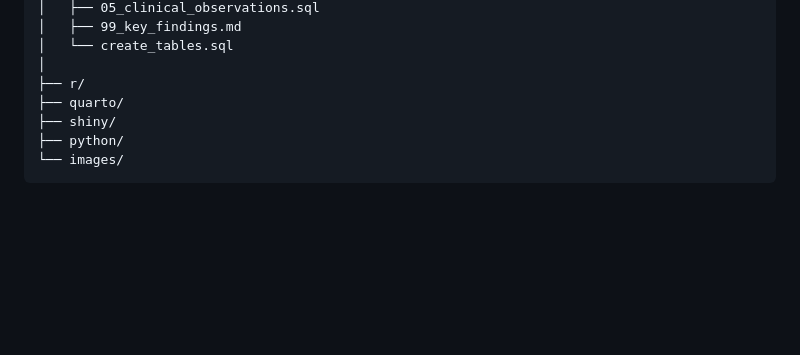
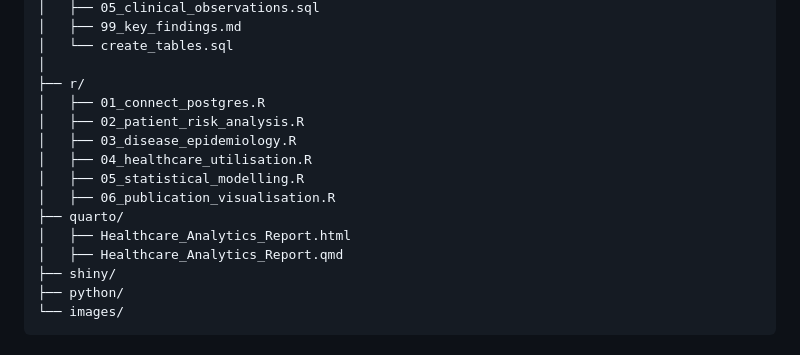
Before and after one commit to reinasdatastudio/healthcare-analytics-platform, a Markdown page: README.md, the part around one of its changes. GitHub-like rendering; blank space fills up the shorter version.

```diff
--- a/README.md
+++ b/README.md
@@ -187,7 +187,15 @@ healthcare-analytics-platform/
 │   └── create_tables.sql
 │
 ├── r/
+│   ├── 01_connect_postgres.R
+│   ├── 02_patient_risk_analysis.R
+│   ├── 03_disease_epidemiology.R
+│   ├── 04_healthcare_utilisation.R
+│   ├── 05_statistical_modelling.R
+│   ├── 06_publication_visualisation.R
 ├── quarto/
+│   ├── Healthcare_Analytics_Report.html
+│   ├── Healthcare_Analytics_Report.qmd
 ├── shiny/
 ├── python/
 └── images/
```
Also changed, not shown: other parts of README.md (+2 -2 lines).
